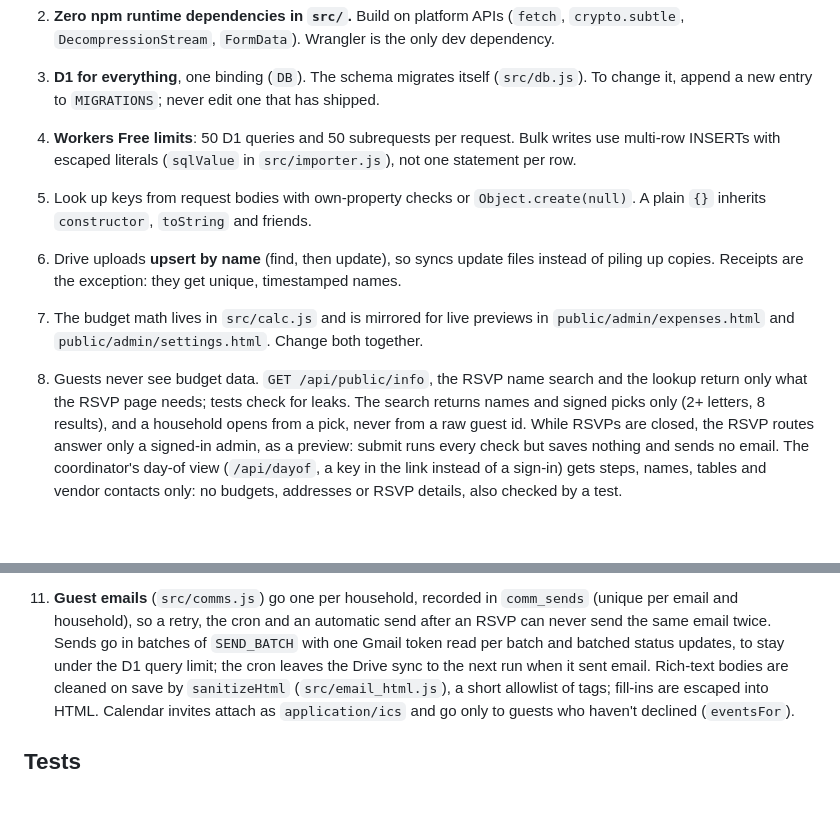
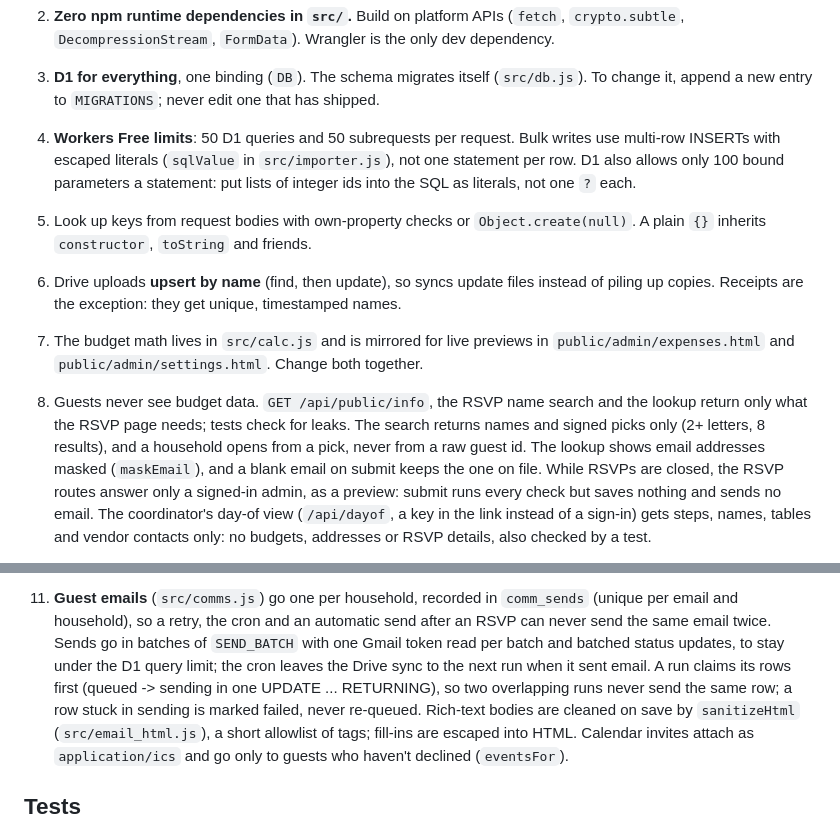
Before and after one commit to patrickoneill75/wedding, a Markdown page: CLAUDE.md, 2 parts joined by grey strips. GitHub-like rendering; blank space fills up the shorter version.

Commit message:
CLAUDE.md: masked RSVP emails, claimed sends, and D1's bound-parameter limit
Co-Authored-By: Claude Opus 5.5 <noreply@anthropic.com>
Claude-Session: https://claude.ai/code/session_014HHXZviBQkRHCDx34hdgsg

```diff
--- a/CLAUDE.md
+++ b/CLAUDE.md
@@ -13,7 +13,8 @@
    has shipped.
 4. **Workers Free limits**: 50 D1 queries and 50 subrequests per request. Bulk writes use
    multi-row INSERTs with escaped literals (`sqlValue` in `src/importer.js`), not one
-   statement per row.
+   statement per row. D1 also allows only 100 bound parameters a statement: put lists of
+   integer ids into the SQL as literals, not one `?` each.
 5. Look up keys from request bodies with own-property checks or `Object.create(null)`.
    A plain `{}` inherits `constructor`, `toString` and friends.
 6. Drive uploads **upsert by name** (find, then update), so syncs update files instead of
@@ -23,7 +24,8 @@
 8. Guests never see budget data. `GET /api/public/info`, the RSVP name search and the
    lookup return only what the RSVP page needs; tests check for leaks. The search
    returns names and signed picks only (2+ letters, 8 results), and a household opens
-   from a pick, never from a raw guest id. While RSVPs are closed, the RSVP routes answer only a
+   from a pick, never from a raw guest id. The lookup shows email addresses masked
+   (`maskEmail`), and a blank email on submit keeps the one on file. While RSVPs are closed, the RSVP routes answer only a
    signed-in admin, as a preview: submit runs every check but saves nothing and sends no email. The coordinator's day-of view (`/api/dayof`,
    a key in the link instead of a sign-in) gets steps, names, tables and vendor contacts
    only: no budgets, addresses or RSVP details, also checked by a test.
@@ -49,6 +51,9 @@
     an RSVP can never send the same email twice. Sends go in batches of `SEND_BATCH` with
     one Gmail token read per batch and batched status updates, to stay under the D1
     query limit; the cron leaves the Drive sync to the next run when it sent email.
+    A run claims its rows first (queued -> sending in one UPDATE ... RETURNING), so two
+    overlapping runs never send the same row; a row stuck in sending is marked failed,
+    never re-queued.
     Rich-text bodies are cleaned on save by `sanitizeHtml` (`src/email_html.js`), a short
     allowlist of tags; fill-ins are escaped into HTML. Calendar invites attach as
     `application/ics` and go only to guests who haven't declined (`eventsFor`).
```
